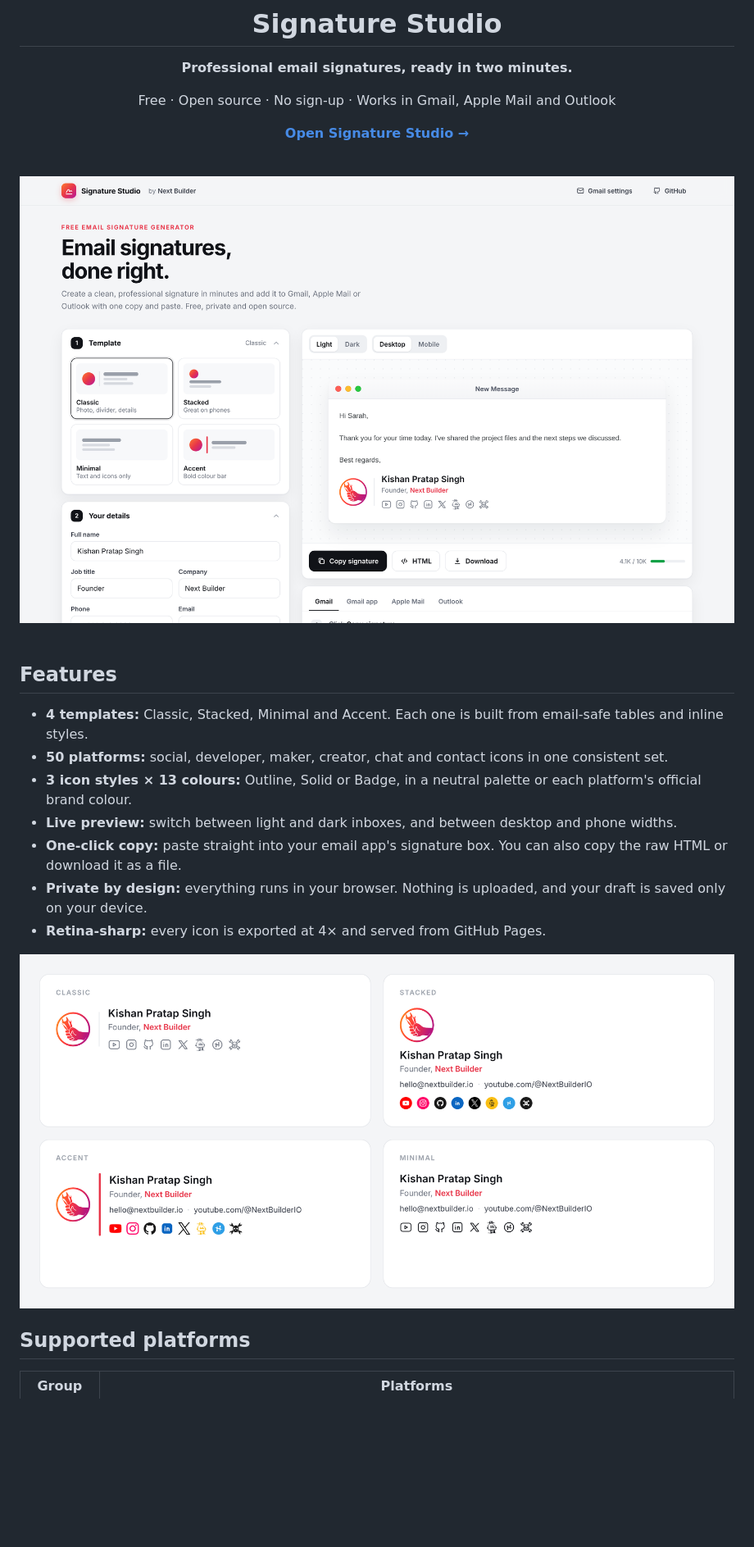
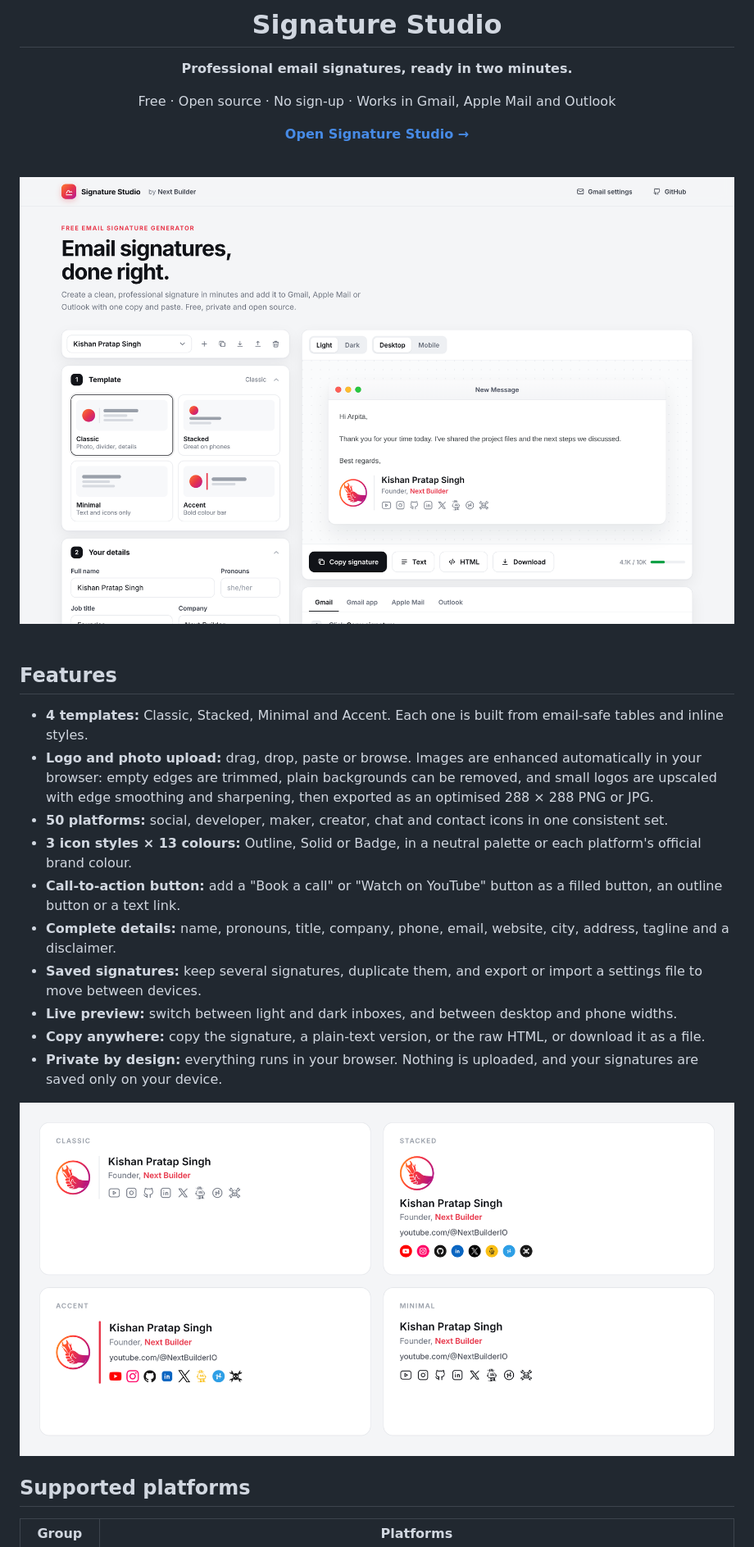
Before and after one commit to NextBuilder/Email-Signature, a Markdown page: README.md, the part around one of its changes. Shown at 82% size. Drawn GitHub-style; pictures changed too: assets/screenshot.png, assets/templates.png; blank space fills up the shorter version.

Commit message:
Add logo upload with enhancement, call-to-action button, plain-text copy, saved signatures and more fields

```diff
--- a/README.md
+++ b/README.md
@@ -21,12 +21,15 @@ Free · Open source · No sign-up · Works in Gmail, Apple Mail and Outlook
 ## Features
 
 - **4 templates:** Classic, Stacked, Minimal and Accent. Each one is built from email-safe tables and inline styles.
+- **Logo and photo upload:** drag, drop, paste or browse. Images are enhanced automatically in your browser: empty edges are trimmed, plain backgrounds can be removed, and small logos are upscaled with edge smoothing and sharpening, then exported as an optimised 288 × 288 PNG or JPG.
 - **50 platforms:** social, developer, maker, creator, chat and contact icons in one consistent set.
 - **3 icon styles × 13 colours:** Outline, Solid or Badge, in a neutral palette or each platform's official brand colour.
+- **Call-to-action button:** add a "Book a call" or "Watch on YouTube" button as a filled button, an outline button or a text link.
+- **Complete details:** name, pronouns, title, company, phone, email, website, city, address, tagline and a disclaimer.
+- **Saved signatures:** keep several signatures, duplicate them, and export or import a settings file to move between devices.
 - **Live preview:** switch between light and dark inboxes, and between desktop and phone widths.
-- **One-click copy:** paste straight into your email app's signature box. You can also copy the raw HTML or download it as a file.
-- **Private by design:** everything runs in your browser. Nothing is uploaded, and your draft is saved only on your device.
-- **Retina-sharp:** every icon is exported at 4× and served from GitHub Pages.
+- **Copy anywhere:** copy the signature, a plain-text version, or the raw HTML, or download it as a file.
+- **Private by design:** everything runs in your browser. Nothing is uploaded, and your signatures are saved only on your device.
 
 <div align="center"><img src="assets/templates.png" alt="The four templates" width="900"></div>
 
```
Also changed, not shown: other parts of README.md (+15 -6 lines), assets/social-preview.png, 3 other files.
